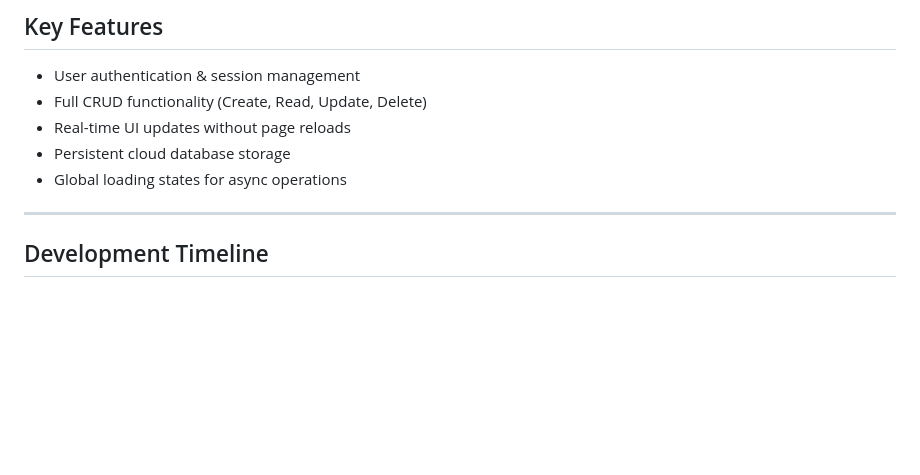
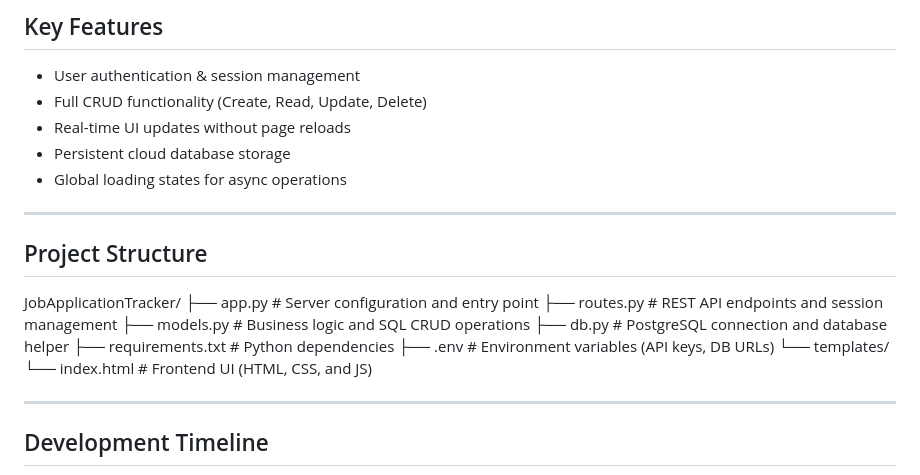
Before and after one commit to steveBuelow/job-app-tracker, a Markdown page: README.md, the part around the change. Drawn GitHub-style; blank space fills up the shorter version.

Commit message:
chore: added project structure tree to README

```diff
--- a/README.md
+++ b/README.md
@@ -55,6 +55,20 @@ This project was built to simulate a real-world SaaS product while strengthening
 * Real-time UI updates without page reloads
 * Persistent cloud database storage
 * Global loading states for async operations
+
+---
+
+## Project Structure
+
+JobApplicationTracker/
+├── app.py              # Server configuration and entry point
+├── routes.py           # REST API endpoints and session management
+├── models.py           # Business logic and SQL CRUD operations
+├── db.py               # PostgreSQL connection and database helper
+├── requirements.txt    # Python dependencies
+├── .env                # Environment variables (API keys, DB URLs)
+└── templates/
+    └── index.html      # Frontend UI (HTML, CSS, and JS)
 
 ---
 
```
